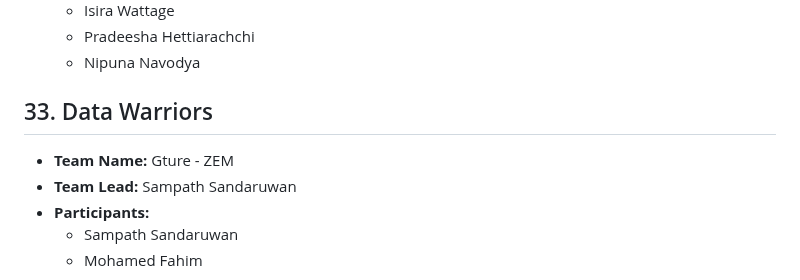
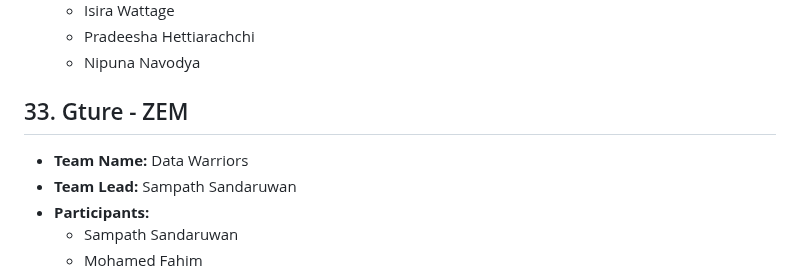
Before and after one commit to 99x-Projects/elevate-2026, a Markdown page: TEAMS.md, the part around the change. Drawn GitHub-style.

Commit message:
Add Gture - ZEM

```diff
--- a/TEAMS.md
+++ b/TEAMS.md
@@ -286,9 +286,9 @@ Keep your section's heading and position in the list as-is — just fill in the
   - Pradeesha Hettiarachchi
   - Nipuna Navodya
 
-## 33. Data Warriors
+## 33. Gture - ZEM
 
-- **Team Name:** Gture - ZEM
+- **Team Name:** Data Warriors
 - **Team Lead:** Sampath Sandaruwan
 - **Participants:**
   - Sampath Sandaruwan
```
